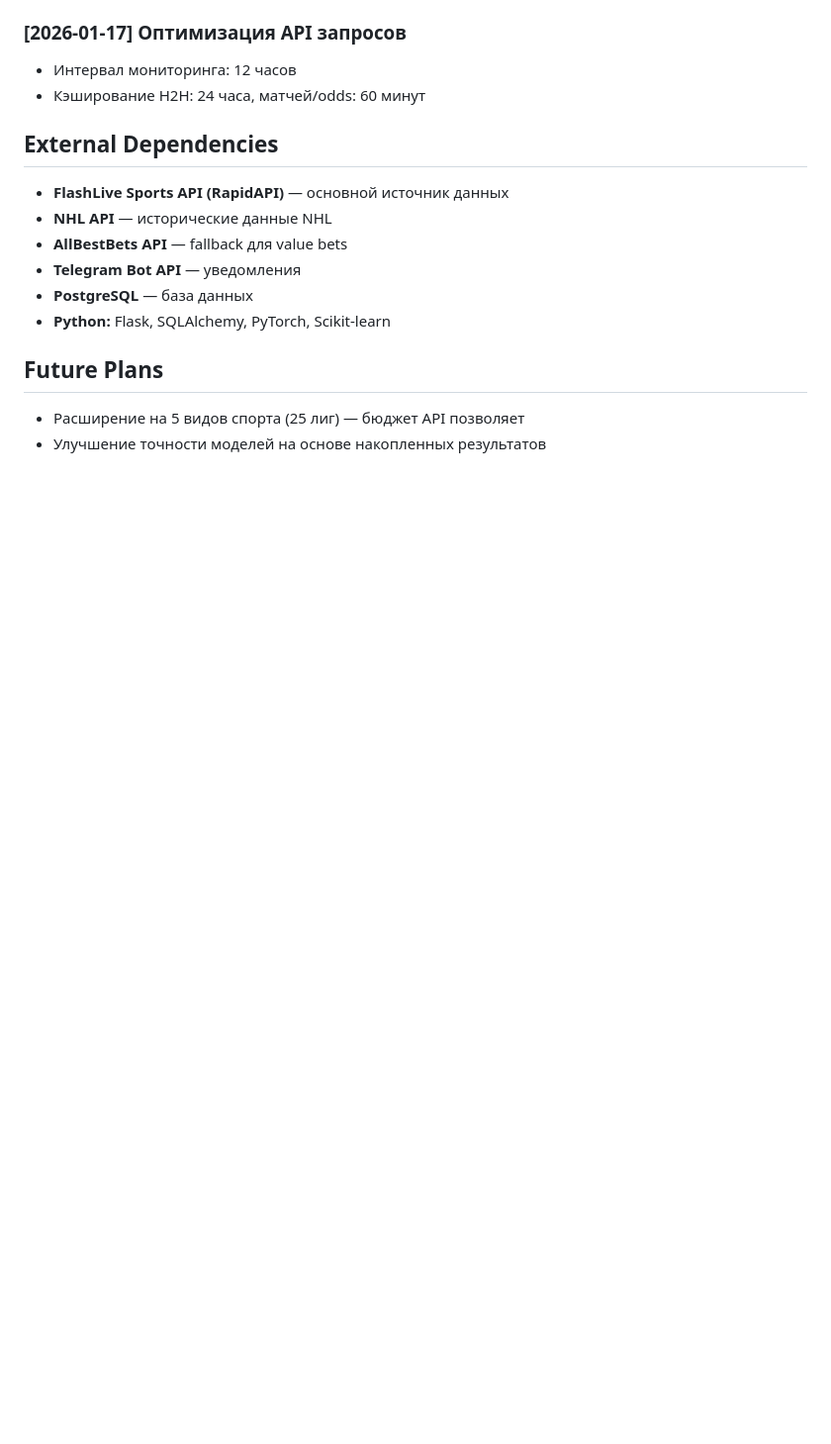
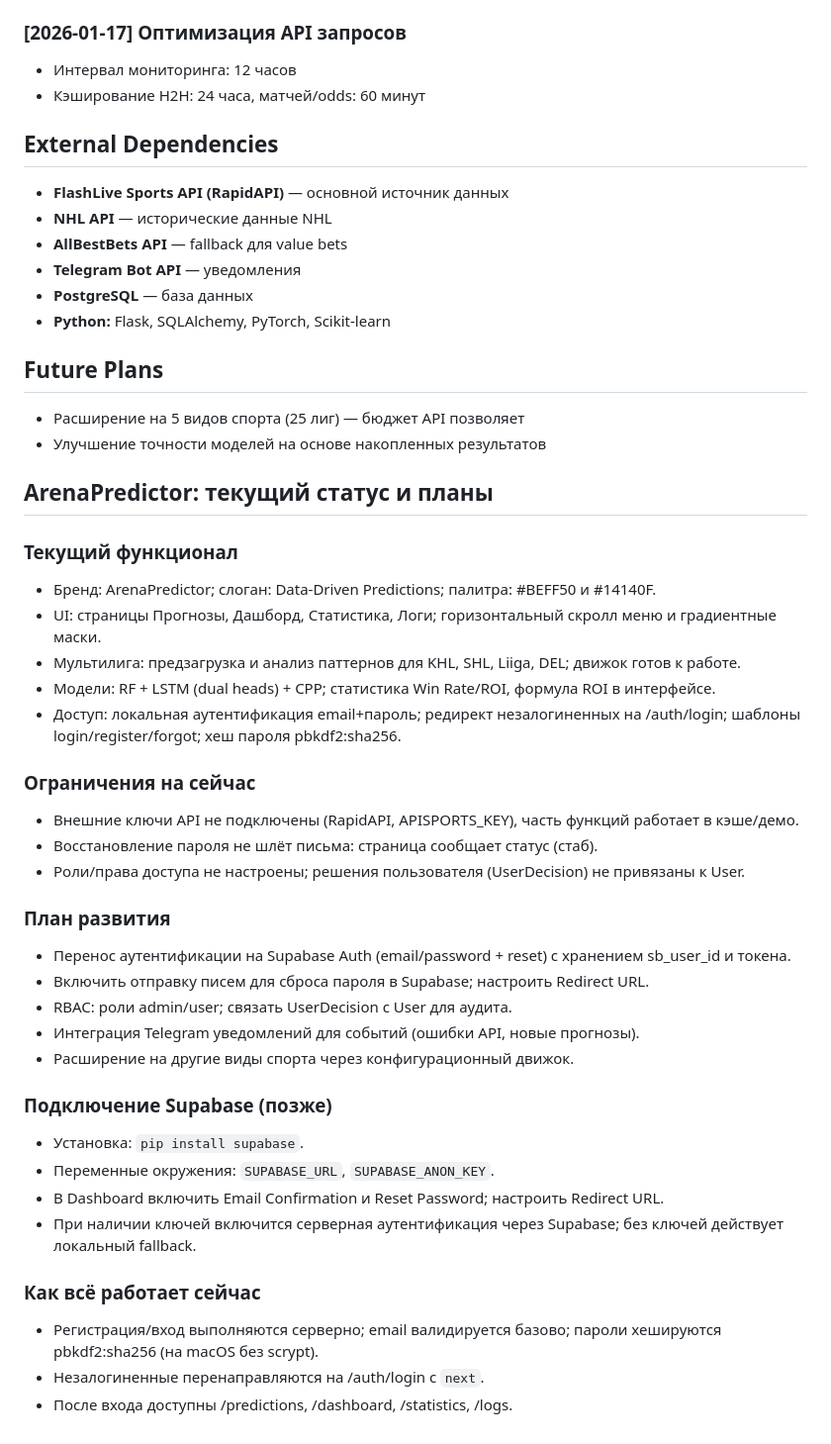
Before and after one commit to Yarik174/pattern_interruption, a Markdown page: replit.md, the part around the change. Shown at 99% size. Rendered like a GitHub page; blank space fills up the shorter version.

Commit message:
апдейт

```diff
--- a/replit.md
+++ b/replit.md
@@ -153,3 +153,35 @@ ROI = (profit / N_total) × 100%
 ## Future Plans
 - Расширение на 5 видов спорта (25 лиг) — бюджет API позволяет
 - Улучшение точности моделей на основе накопленных результатов
+
+## ArenaPredictor: текущий статус и планы
+
+### Текущий функционал
+- Бренд: ArenaPredictor; слоган: Data‑Driven Predictions; палитра: #BEFF50 и #14140F.
+- UI: страницы Прогнозы, Дашборд, Статистика, Логи; горизонтальный скролл меню и градиентные маски.
+- Мультилига: предзагрузка и анализ паттернов для KHL, SHL, Liiga, DEL; движок готов к работе.
+- Модели: RF + LSTM (dual heads) + CPP; статистика Win Rate/ROI, формула ROI в интерфейсе.
+- Доступ: локальная аутентификация email+пароль; редирект незалогиненных на /auth/login; шаблоны login/register/forgot; хеш пароля pbkdf2:sha256.
+
+### Ограничения на сейчас
+- Внешние ключи API не подключены (RapidAPI, APISPORTS_KEY), часть функций работает в кэше/демо.
+- Восстановление пароля не шлёт письма: страница сообщает статус (стаб).
+- Роли/права доступа не настроены; решения пользователя (UserDecision) не привязаны к User.
+
+### План развития
+- Перенос аутентификации на Supabase Auth (email/password + reset) с хранением sb_user_id и токена.
+- Включить отправку писем для сброса пароля в Supabase; настроить Redirect URL.
+- RBAC: роли admin/user; связать UserDecision с User для аудита.
+- Интеграция Telegram уведомлений для событий (ошибки API, новые прогнозы).
+- Расширение на другие виды спорта через конфигурационный движок.
+
+### Подключение Supabase (позже)
+- Установка: `pip install supabase`.
+- Переменные окружения: `SUPABASE_URL`, `SUPABASE_ANON_KEY`.
+- В Dashboard включить Email Confirmation и Reset Password; настроить Redirect URL.
+- При наличии ключей включится серверная аутентификация через Supabase; без ключей действует локальный fallback.
+
+### Как всё работает сейчас
+- Регистрация/вход выполняются серверно; email валидируется базово; пароли хешируются pbkdf2:sha256 (на macOS без scrypt).
+- Незалогиненные перенаправляются на /auth/login с `next`.
+- После входа доступны /predictions, /dashboard, /statistics, /logs.
```
